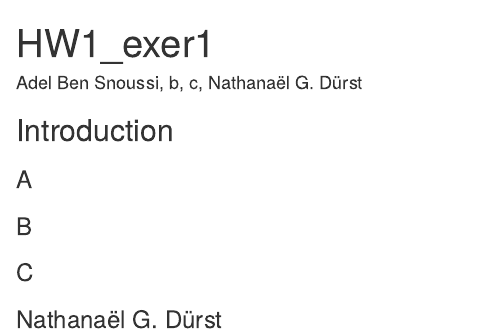
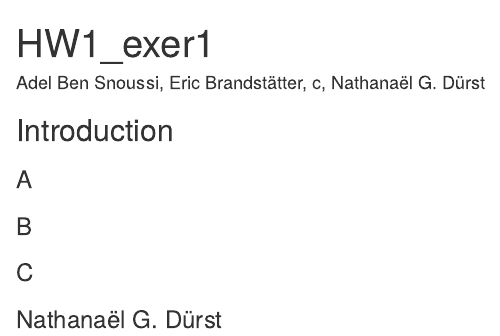
Before and after one commit to nathanael-g-durst/Intro_DS_HW1, an R Markdown document (HW1_exer1.Rmd): the page in a window 1100 px wide, from its top. Rendered offline with R 4.5, knitr and Pandoc, with nearby package versions.

Commit message:
Update HW1_exer1.Rmd

```diff
--- a/HW1_exer1.Rmd
+++ b/HW1_exer1.Rmd
@@ -1,7 +1,7 @@
 ---
 title: "HW1_exer1"
 output: html_document
-author: "Adel Ben Snoussi, b, c, Nathanaël G. Dürst"
+author: "Adel Ben Snoussi, Eric Brandstätter, c, Nathanaël G. Dürst"
 ---
 
 ## Introduction
```
Also changed, not shown: HW1_exer1.Rmd (1 more changed lines).
